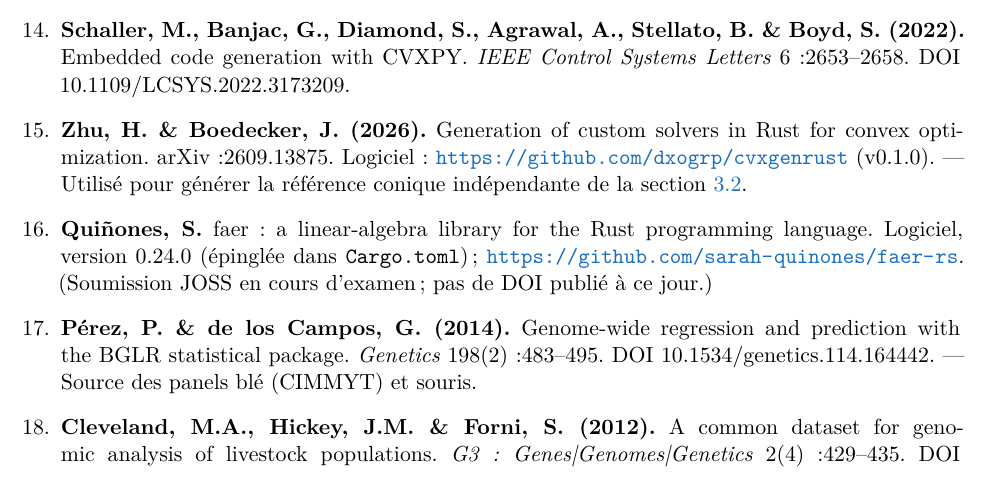
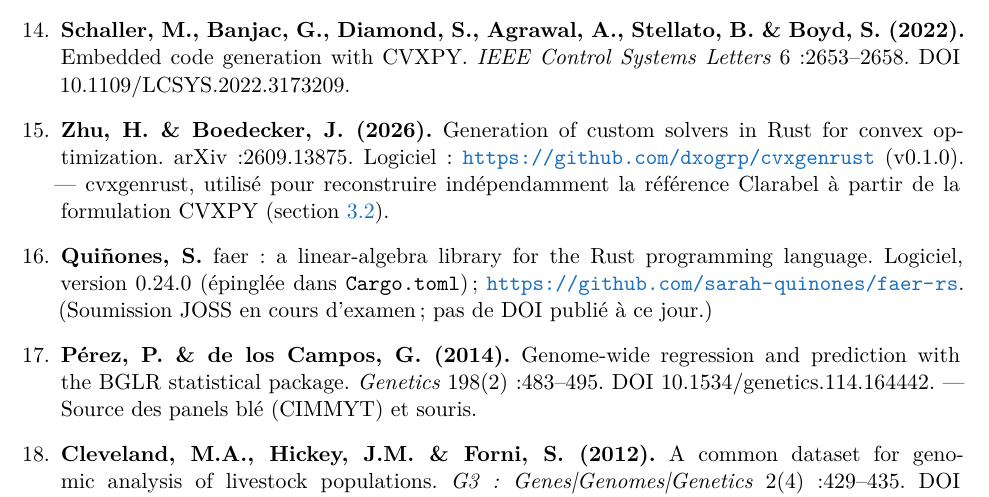
Before and after one commit to Adelagric/ocs-rs, a LaTeX paper (research/MANUSCRIPT_fr.tex): part of page 16 of 17, cut so that both start at the same text. Compiled offline with XeLaTeX.

Commit message:
research: reference annotation for cvxgenrust says what it was used for

```diff
--- a/research/MANUSCRIPT_fr.tex
+++ b/research/MANUSCRIPT_fr.tex
@@ -286,7 +286,7 @@ Le solveur support-first ainsi que tous les scripts de comparaison et de reprodu
 \item \textbf{Goulart, P.J. \& Chen, Y. (2024).} Clarabel: an interior-point solver for conic programs with quadratic objectives. arXiv:2405.12762. (Version évaluée par les pairs : \emph{Mathematical Programming Computation}, 2026, DOI 10.1007/s12532-026-00320-7.) --- Utilisé uniquement comme oracle de contre-vérification indépendant.
 \item \textbf{Mattingley, J. \& Boyd, S. (2012).} CVXGEN: a code generator for embedded convex optimization. \emph{Optimization and Engineering} 13(1):1--27. DOI 10.1007/s11081-011-9176-9.
 \item \textbf{Schaller, M., Banjac, G., Diamond, S., Agrawal, A., Stellato, B. \& Boyd, S. (2022).} Embedded code generation with CVXPY. \emph{IEEE Control Systems Letters} 6:2653--2658. DOI 10.1109/LCSYS.2022.3173209.
-\item \textbf{Zhu, H. \& Boedecker, J. (2026).} Generation of custom solvers in Rust for convex optimization. arXiv:2609.13875. Logiciel : \url{https://github.com/dxogrp/cvxgenrust} (v0.1.0). --- Utilisé pour générer la référence conique indépendante de la section~\ref{sec:clarabel}.
+\item \textbf{Zhu, H. \& Boedecker, J. (2026).} Generation of custom solvers in Rust for convex optimization. arXiv:2609.13875. Logiciel : \url{https://github.com/dxogrp/cvxgenrust} (v0.1.0). --- cvxgenrust, utilisé pour reconstruire indépendamment la référence Clarabel à partir de la formulation CVXPY (section~\ref{sec:clarabel}).
 \item \textbf{Quiñones, S.} faer: a linear-algebra library for the Rust programming language. Logiciel, version 0.24.0 (épinglée dans \texttt{Cargo.toml}) ; \url{https://github.com/sarah-quinones/faer-rs}. (Soumission JOSS en cours d'examen ; pas de DOI publié à ce jour.)
 \item \textbf{Pérez, P. \& de los Campos, G. (2014).} Genome-wide regression and prediction with the BGLR statistical package. \emph{Genetics} 198(2):483--495. DOI 10.1534/genetics.114.164442. --- Source des panels blé (CIMMYT) et souris.
 \item \textbf{Cleveland, M.A., Hickey, J.M. \& Forni, S. (2012).} A common dataset for genomic analysis of livestock populations. \emph{G3: Genes|Genomes|Genetics} 2(4):429--435. DOI 10.1534/g3.111.001453. --- Le panel de porc PIC.
```
Also changed, not shown: research/MANUSCRIPT.tex (+1 -1 lines).
